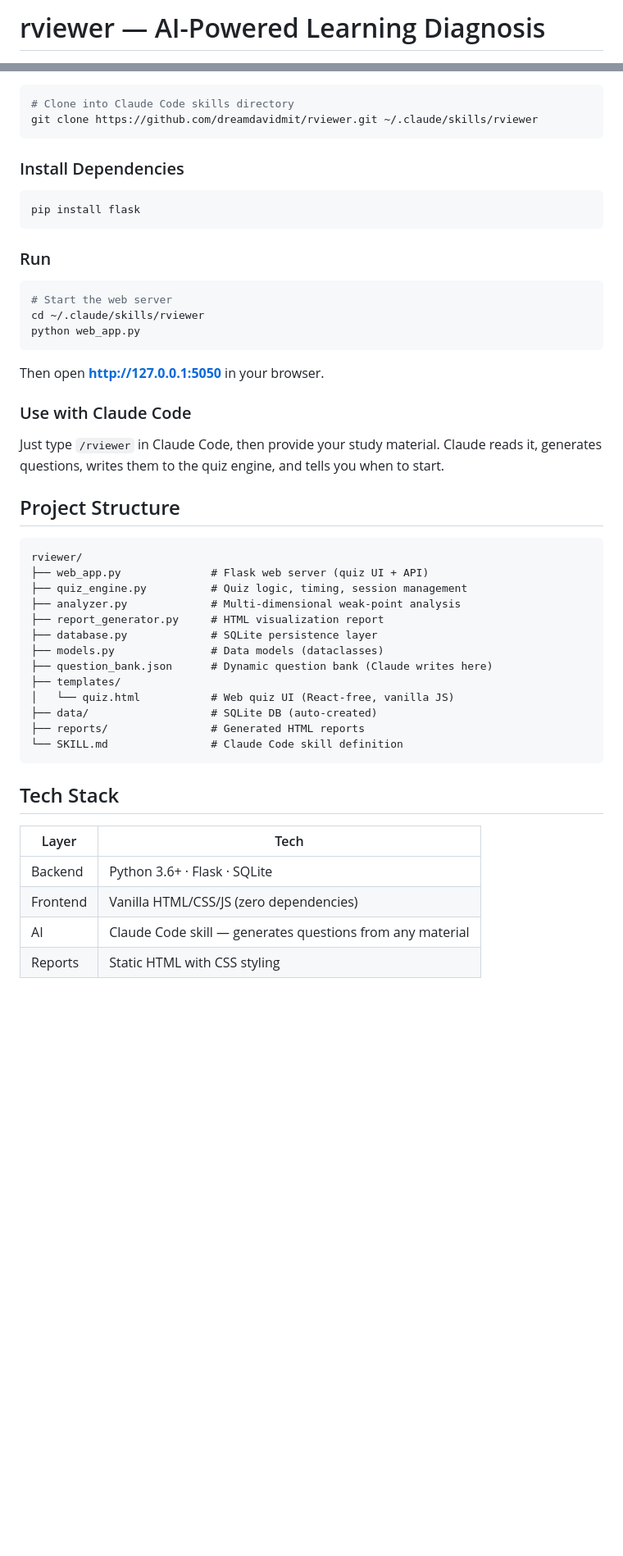
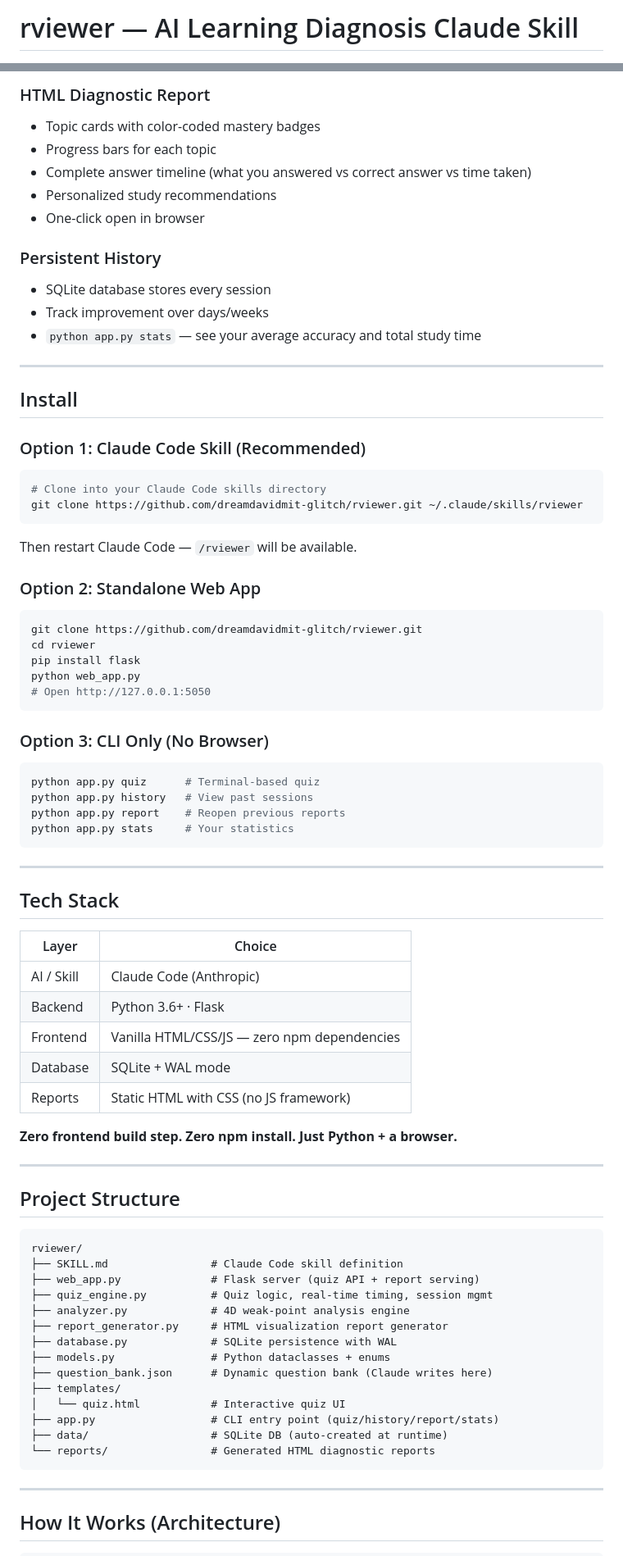
Before and after one commit to dreamdavidmit-glitch/rviewer, a Markdown page: README.md, 2 parts joined by grey strips. Shown at 82% size. GitHub-like rendering; blank space fills up the shorter version.

Commit message:
Optimize README for discoverability: add Claude Skill / MCP / AI agent keywords, comparison table, architecture diagram

````diff
--- a/README.md
+++ b/README.md
@@ -1,2 +1,2 @@
-# rviewer — AI-Powered Learning Diagnosis
+# rviewer — AI Learning Diagnosis Claude Skill
 
@@ -38,53 +70,83 @@ You: "Quiz me on Chapter 5" + PDF/notes
+### HTML Diagnostic Report
+- Topic cards with color-coded mastery badges
+- Progress bars for each topic
+- Complete answer timeline (what you answered vs correct answer vs time taken)
+- Personalized study recommendations
+- One-click open in browser
+
+### Persistent History
+- SQLite database stores every session
+- Track improvement over days/weeks
+- `python app.py stats` — see your average accuracy and total study time
+
+---
+
+## Install
+
+### Option 1: Claude Code Skill (Recommended)
 
 ```bash
-# Clone into Claude Code skills directory
-git clone https://github.com/dreamdavidmit/rviewer.git ~/.claude/skills/rviewer
+# Clone into your Claude Code skills directory
+git clone https://github.com/dreamdavidmit-glitch/rviewer.git ~/.claude/skills/rviewer
 ```
 
-### Install Dependencies
+Then restart Claude Code — `/rviewer` will be available.
+
+### Option 2: Standalone Web App
 
 ```bash
+git clone https://github.com/dreamdavidmit-glitch/rviewer.git
+cd rviewer
 pip install flask
+python web_app.py
+# Open http://127.0.0.1:5050
 ```
 
-### Run
+### Option 3: CLI Only (No Browser)
 
 ```bash
-# Start the web server
-cd ~/.claude/skills/rviewer
-python web_app.py
+python app.py quiz      # Terminal-based quiz
+python app.py history   # View past sessions
+python app.py report    # Reopen previous reports
+python app.py stats     # Your statistics
 ```
 
-Then open **http://127.0.0.1:5050** in your browser.
+---
 
-### Use with Claude Code
+## Tech Stack
 
-Just type `/rviewer` in Claude Code, then provide your study material. Claude reads it, generates questions, writes them to the quiz engine, and tells you when to start.
+| Layer | Choice |
+|-------|--------|
+| AI / Skill | Claude Code (Anthropic) |
+| Backend | Python 3.6+ · Flask |
+| Frontend | Vanilla HTML/CSS/JS — zero npm dependencies |
+| Database | SQLite + WAL mode |
+| Reports | Static HTML with CSS (no JS framework) |
+
+**Zero frontend build step. Zero npm install. Just Python + a browser.**
+
+---
 
 ## Project Structure
 
 ```
 rviewer/
-├── web_app.py              # Flask web server (quiz UI + API)
-├── quiz_engine.py          # Quiz logic, timing, session management
-├── analyzer.py             # Multi-dimensional weak-point analysis
-├── report_generator.py     # HTML visualization report
-├── database.py             # SQLite persistence layer
-├── models.py               # Data models (dataclasses)
+├── SKILL.md                # Claude Code skill definition
+├── web_app.py              # Flask server (quiz API + report serving)
+├── quiz_engine.py          # Quiz logic, real-time timing, session mgmt
+├── analyzer.py             # 4D weak-point analysis engine
+├── report_generator.py     # HTML visualization report generator
+├── database.py             # SQLite persistence with WAL
+├── models.py               # Python dataclasses + enums
 ├── question_bank.json      # Dynamic question bank (Claude writes here)
 ├── templates/
-│   └── quiz.html           # Web quiz UI (React-free, vanilla JS)
-├── data/                   # SQLite DB (auto-created)
-├── reports/                # Generated HTML reports
-└── SKILL.md                # Claude Code skill definition
+│   └── quiz.html           # Interactive quiz UI
+├── app.py                  # CLI entry point (quiz/history/report/stats)
+├── data/                   # SQLite DB (auto-created at runtime)
+└── reports/                # Generated HTML diagnostic reports
 ```
 
-## Tech Stack
+---
 
-| Layer | Tech |
-|-------|------|
-| Backend | Python 3.6+ · Flask · SQLite |
-| Frontend | Vanilla HTML/CSS/JS (zero dependencies) |
-| AI | Claude Code skill — generates questions from any material |
-| Reports | Static HTML with CSS styling |
+## How It Works (Architecture)
 
````
Also changed, not shown: other parts of README.md (+109 -41 lines).
